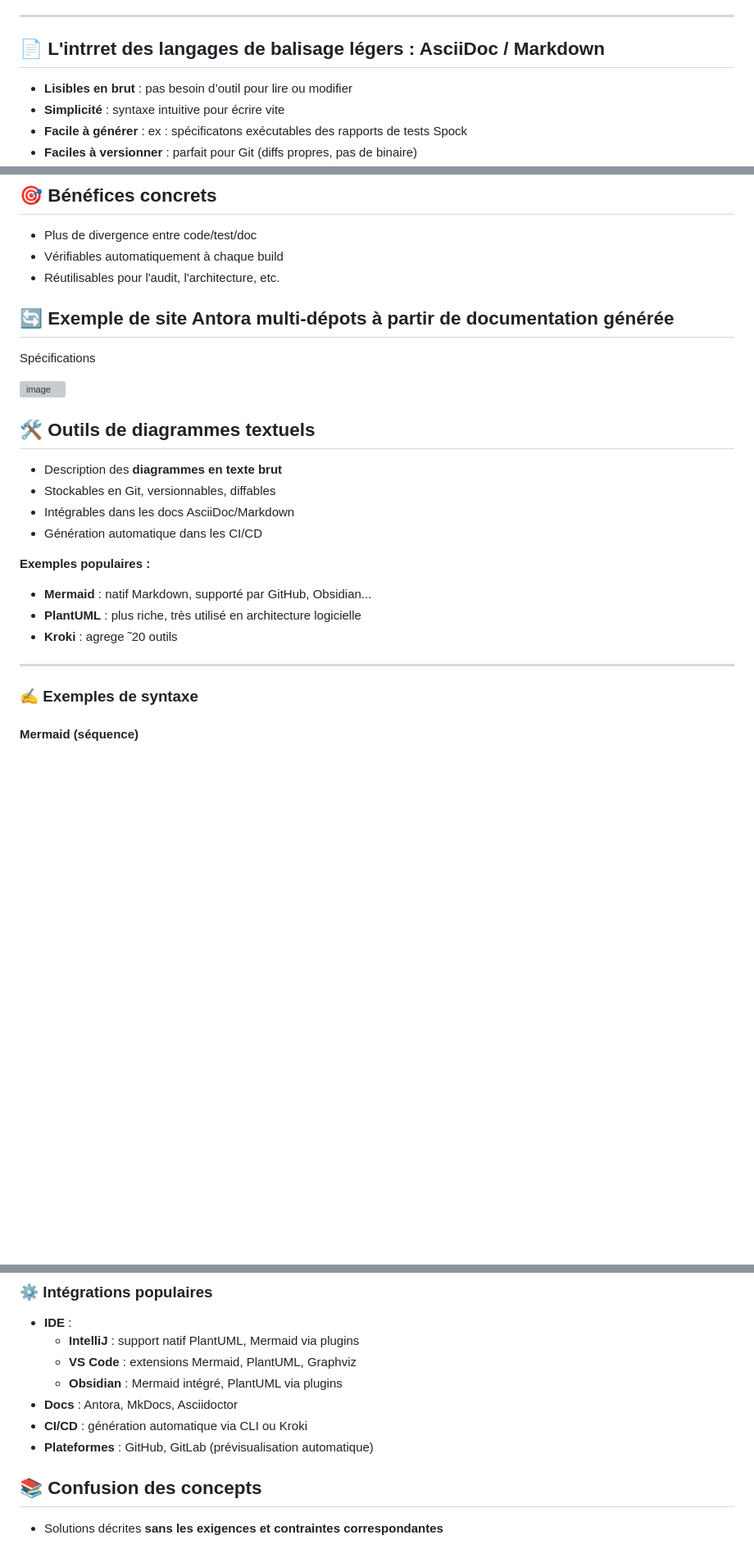
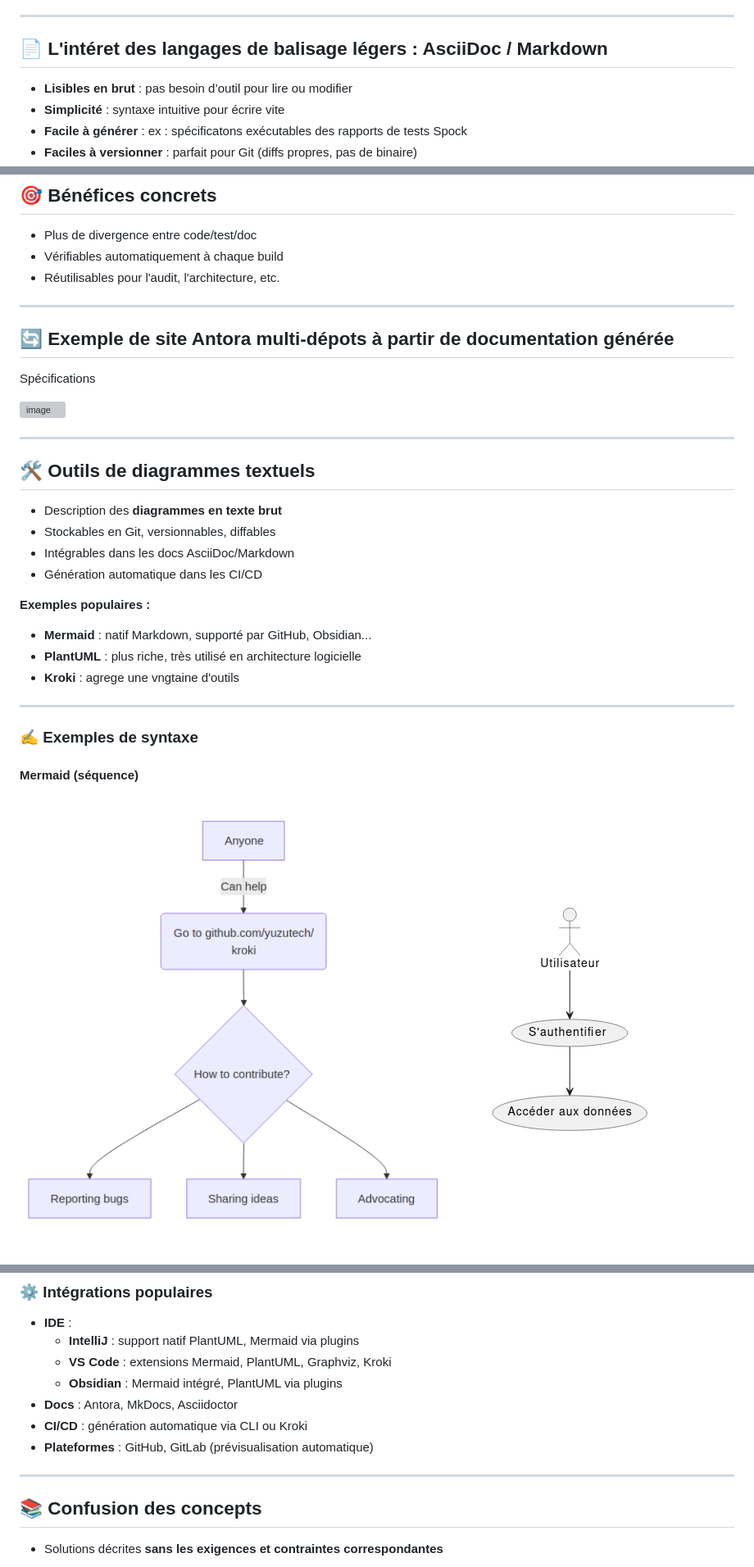
Before and after one commit to bflorat/meetup-arkup-juin-2025.github.io, a Markdown page: slides.md, 3 parts joined by grey strips. Shown: that part at 82% size. Drawn GitHub-style; pictures changed too: images/ex-mermaid.png (added), images/ex-plantuml.png (added); blank space fills up the shorter version; grey boxes are pictures that could not be loaded.

````diff
--- a/slides.md
+++ b/slides.md
@@ -348,7 +342,7 @@ Répond à la plupart de ses critères :
 
 ---
 
-## 📄 L'intrret des langages de balisage légers : AsciiDoc / Markdown
+## 📄 L'intéret des langages de balisage légers : AsciiDoc / Markdown
 
 -  **Lisibles en brut** : pas besoin d’outil pour lire ou modifier
 -  **Simplicité** : syntaxe intuitive pour écrire vite
@@ -447,12 +449,16 @@ class CalculatriceSpec extends Specification {
 - Vérifiables automatiquement à chaque build
 - Réutilisables pour l'audit, l'architecture, etc.
 
+---
+
 ## 🔄 Exemple de site Antora multi-dépots à partir de documentation générée
 
 Spécifications
 
 ![image](https://github.com/user-attachments/assets/7c71d669-94e1-4f3c-b4b5-9b0ca23da1d4)
 
+
+---
 
 ## 🛠️ Outils de diagrammes textuels
 
@@ -464,7 +470,7 @@ Spécifications
 **Exemples populaires :**
 - **Mermaid** : natif Markdown, supporté par GitHub, Obsidian...
 - **PlantUML** : plus riche, très utilisé en architecture logicielle
-- **Kroki** : agrege ˜20 outils
+- **Kroki** : agrege une vngtaine d'outils
 
 ---
 
@@ -472,4 +478,7 @@ Spécifications
 
 #### Mermaid (séquence)
 
+![bg left width:300px](images/ex-mermaid.png)
+![bg left width:300px ](images/ex-plantuml.png)
+
 ```mermaid
@@ -509,12 +520,14 @@ sequenceDiagram
 
 - **IDE** :
   - **IntelliJ** : support natif PlantUML, Mermaid via plugins
-  - **VS Code** : extensions Mermaid, PlantUML, Graphviz
+  - **VS Code** : extensions Mermaid, PlantUML, Graphviz, Kroki
   - **Obsidian** : Mermaid intégré, PlantUML via plugins
 - **Docs** : Antora, MkDocs, Asciidoctor
 - **CI/CD** : génération automatique via CLI ou Kroki
 - **Plateformes** : GitHub, GitLab (prévisualisation automatique)
 
+
+---
 
 
 ## 📚 Confusion des concepts
````
Also changed, not shown: other parts of slides.md (+43 -39 lines), annexes.md (line endings or trailing spaces).
